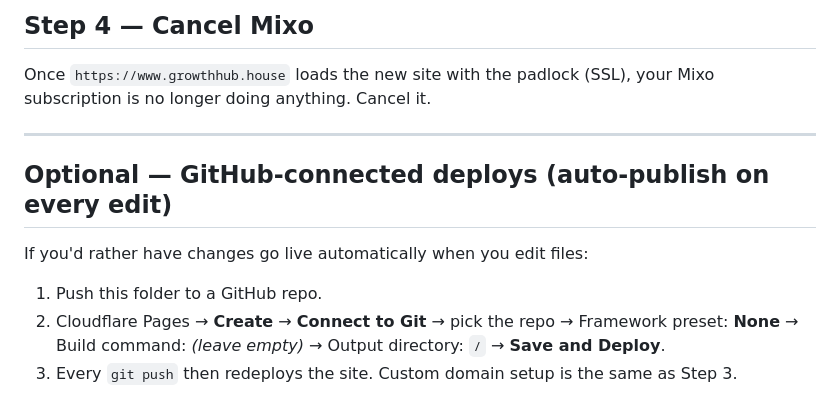
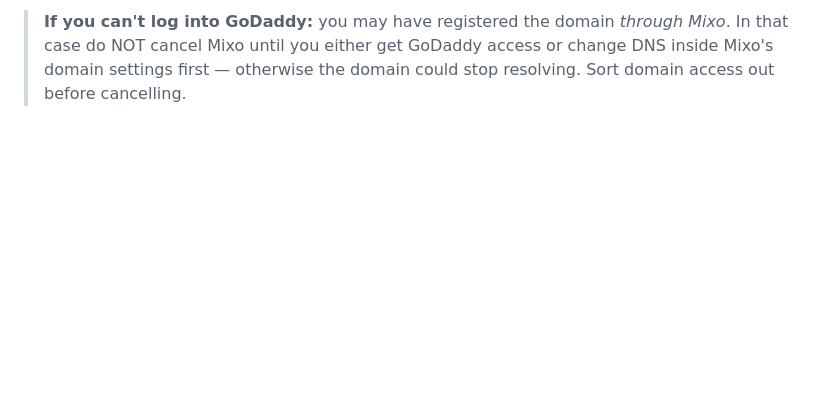
Before and after one commit to pierreantoinedescoteaux-ui/growthhub-site, a Markdown page: README.md, the part around one of its changes. Drawn GitHub-style; blank space fills up the shorter version.

```diff
--- a/README.md
+++ b/README.md
@@ -63,13 +69,4 @@ nameserver change at GoDaddy.
 
-## Step 4 — Cancel Mixo
-Once `https://www.growthhub.house` loads the new site with the padlock (SSL), your Mixo
-subscription is no longer doing anything. Cancel it.
-
----
-
-## Optional — GitHub-connected deploys (auto-publish on every edit)
-If you'd rather have changes go live automatically when you edit files:
-1. Push this folder to a GitHub repo.
-2. Cloudflare Pages → **Create** → **Connect to Git** → pick the repo → Framework preset: **None**
-   → Build command: *(leave empty)* → Output directory: `/` → **Save and Deploy**.
-3. Every `git push` then redeploys the site. Custom domain setup is the same as Step 3.
+> **If you can't log into GoDaddy:** you may have registered the domain *through Mixo*. In that
+> case do NOT cancel Mixo until you either get GoDaddy access or change DNS inside Mixo's domain
+> settings first — otherwise the domain could stop resolving. Sort domain access out before cancelling.
```
Also changed, not shown: other parts of README.md (+47 -41 lines).
